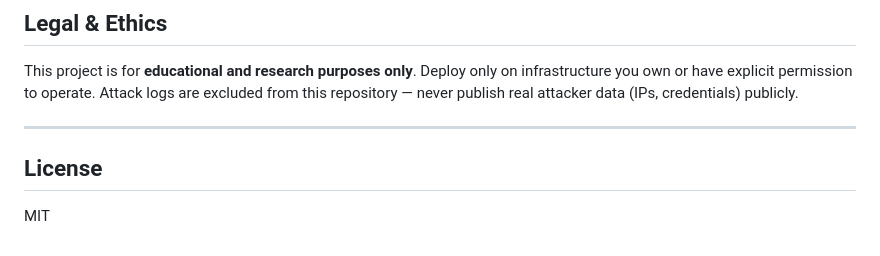
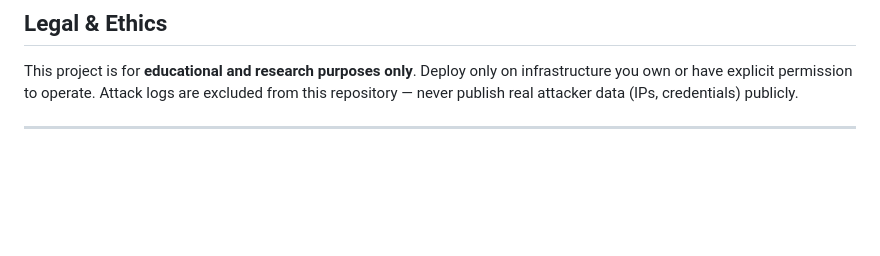
Before and after one commit to GoodEvening07/threat-intelligence-honeypot, a Markdown page: README.md, the part around the change. GitHub-like rendering; blank space fills up the shorter version.

Commit message:
Update README.md
Removed the License section from the README.

```diff
--- a/README.md
+++ b/README.md
@@ -151,7 +151,3 @@ Within hours of exposing the server (no links shared, no advertising):
 This project is for **educational and research purposes only**. Deploy only on infrastructure you own or have explicit permission to operate. Attack logs are excluded from this repository — never publish real attacker data (IPs, credentials) publicly.
 
 ---
-
-## License
-
-MIT
```
